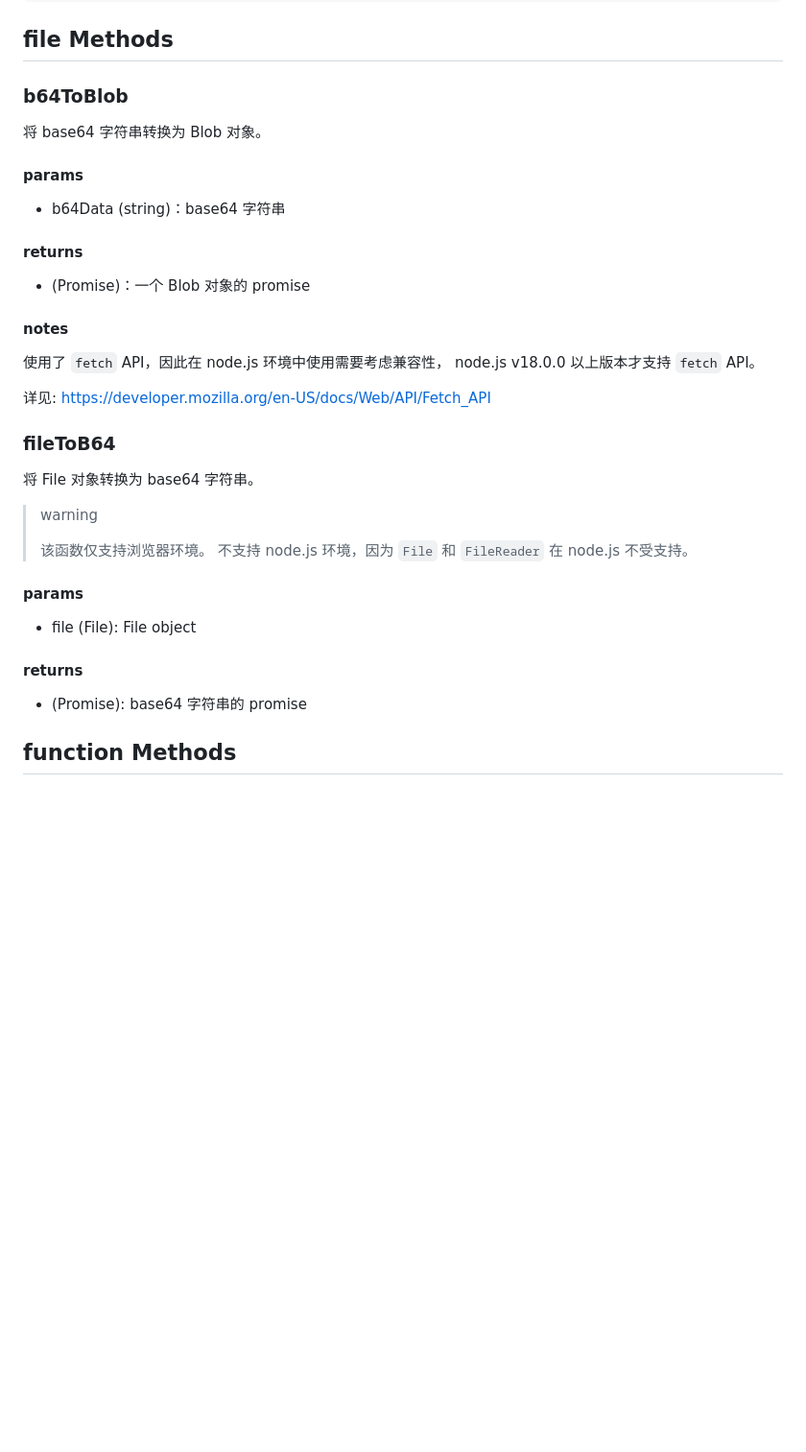
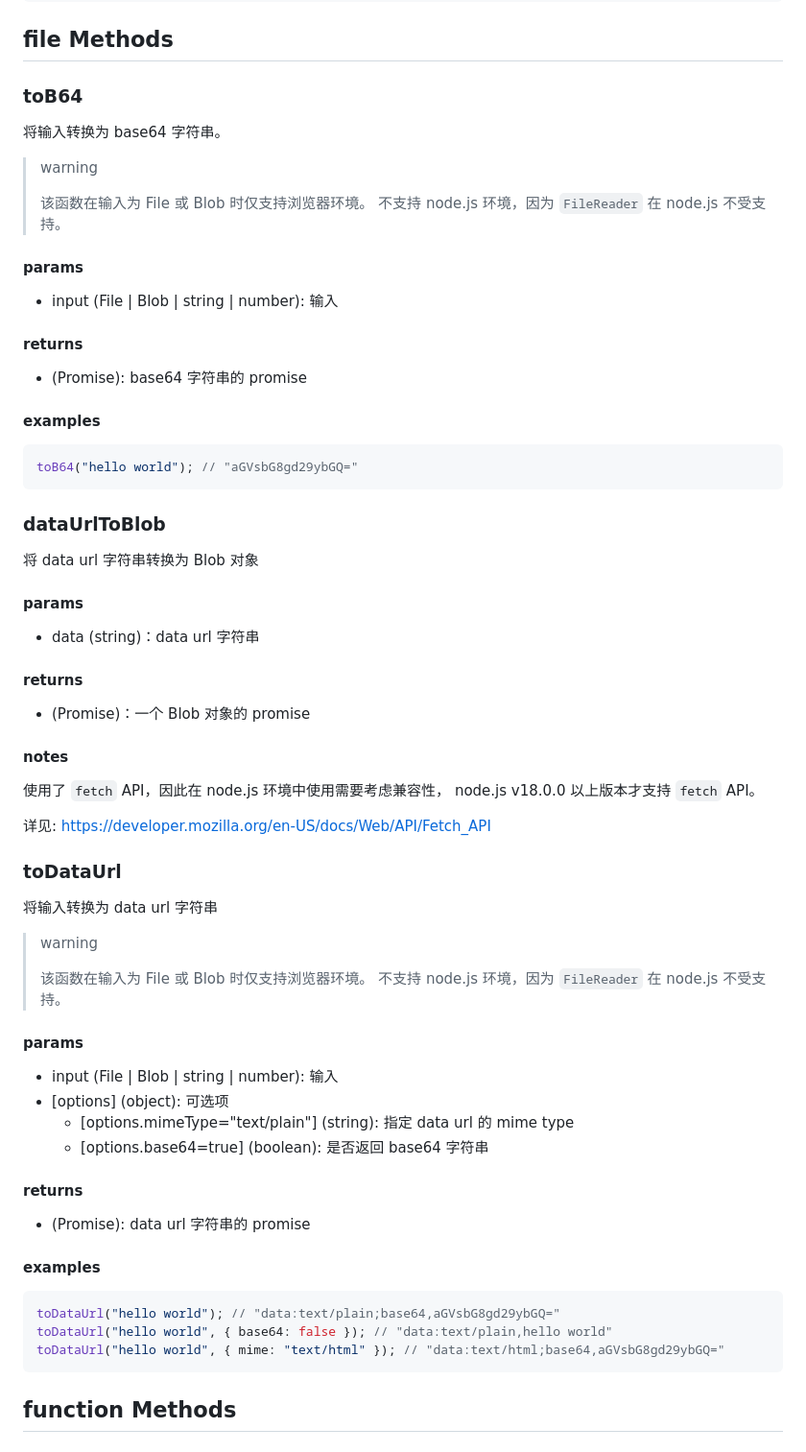
Before and after one commit to xiaotong-tong/xtt-utils, a Markdown page: xttUtils-cn.md, the part around the change. Shown at 96% size. Drawn GitHub-style; blank space fills up the shorter version.

````diff
--- a/xttUtils-cn.md
+++ b/xttUtils-cn.md
@@ -468,13 +468,36 @@ sum(1, 2, 3, 4, 5); // 15
 
 ## file Methods
 
-### b64ToBlob
+### toB64
 
-将 base64 字符串转换为 Blob 对象。
+将输入转换为 base64 字符串。
+
+> warning
+>
+> 该函数在输入为 File 或 Blob 时仅支持浏览器环境。
+> 不支持 node.js 环境，因为 `FileReader` 在 node.js 不受支持。
 
 #### params
 
--   b64Data (string)：base64 字符串
+-   input (File | Blob | string | number): 输入
+
+#### returns
+
+-   (Promise<string>): base64 字符串的 promise
+
+#### examples
+
+```javascript
+toB64("hello world"); // "aGVsbG8gd29ybGQ="
+```
+
+### dataUrlToBlob
+
+将 data url 字符串转换为 Blob 对象
+
+#### params
+
+-   data (string)：data url 字符串
 
 #### returns
 
@@ -486,22 +509,33 @@ sum(1, 2, 3, 4, 5); // 15
 
 详见: https://developer.mozilla.org/en-US/docs/Web/API/Fetch_API
 
-### fileToB64
+### toDataUrl
 
-将 File 对象转换为 base64 字符串。
+将输入转换为 data url 字符串
 
 > warning
 >
-> 该函数仅支持浏览器环境。
-> 不支持 node.js 环境，因为 `File` 和 `FileReader` 在 node.js 不受支持。
+> 该函数在输入为 File 或 Blob 时仅支持浏览器环境。
+> 不支持 node.js 环境，因为 `FileReader` 在 node.js 不受支持。
 
 #### params
 
--   file (File): File object
+-   input (File | Blob | string | number): 输入
+-   [options] (object): 可选项
+    -   [options.mimeType="text/plain"] (string): 指定 data url 的 mime type
+    -   [options.base64=true] (boolean): 是否返回 base64 字符串
 
 #### returns
 
--   (Promise<string>): base64 字符串的 promise
+-   (Promise<string>): data url 字符串的 promise
+
+#### examples
+
+```javascript
+toDataUrl("hello world"); // "data:text/plain;base64,aGVsbG8gd29ybGQ="
+toDataUrl("hello world", { base64: false }); // "data:text/plain,hello world"
+toDataUrl("hello world", { mime: "text/html" }); // "data:text/html;base64,aGVsbG8gd29ybGQ="
+```
 
 ## function Methods
 
````
Also changed, not shown: xttUtils-en.md (+43 -9 lines).
